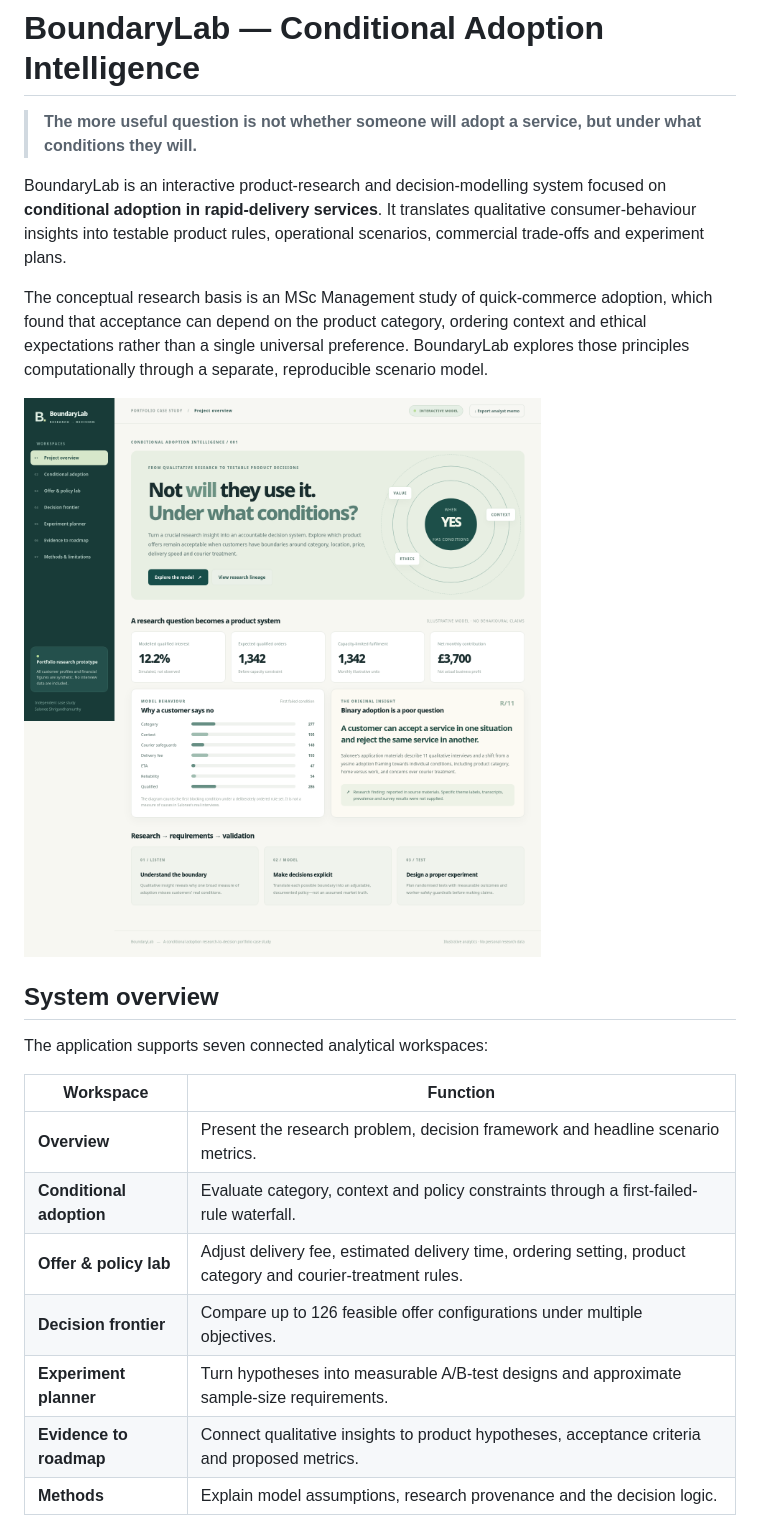
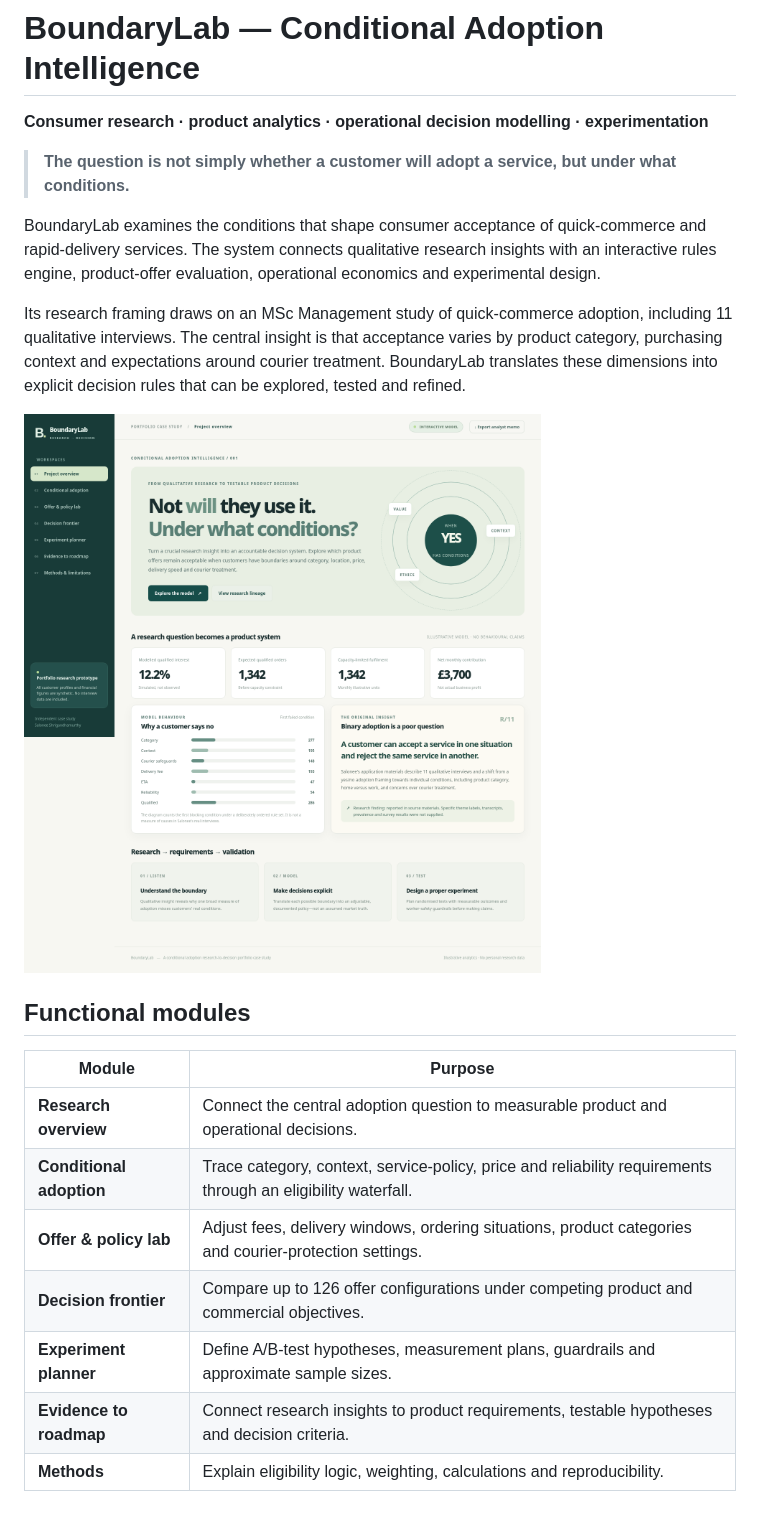
Before and after one commit to Bubbles015-SB/boundarylab-product-intelligence, a Markdown page: README.md, the part around one of its changes. Rendered like a GitHub page.

```diff
--- a/README.md
+++ b/README.md
@@ -1,24 +1,24 @@
 # BoundaryLab — Conditional Adoption Intelligence
 
-> **The more useful question is not whether someone will adopt a service, but under what conditions they will.**
+**Consumer research · product analytics · operational decision modelling · experimentation**
 
-BoundaryLab is an interactive product-research and decision-modelling system focused on **conditional adoption in rapid-delivery services**. It translates qualitative consumer-behaviour insights into testable product rules, operational scenarios, commercial trade-offs and experiment plans.
+> **The question is not simply whether a customer will adopt a service, but under what conditions.**
 
-The conceptual research basis is an MSc Management study of quick-commerce adoption, which found that acceptance can depend on the product category, ordering context and ethical expectations rather than a single universal preference. BoundaryLab explores those principles computationally through a separate, reproducible scenario model.
+BoundaryLab examines the conditions that shape consumer acceptance of quick-commerce and rapid-delivery services. The system connects qualitative research insights with an interactive rules engine, product-offer evaluation, operational economics and experimental design.
 
-![BoundaryLab research and decision workspace](media/overview.png)
+Its research framing draws on an MSc Management study of quick-commerce adoption, including 11 qualitative interviews. The central insight is that acceptance varies by product category, purchasing context and expectations around courier treatment. BoundaryLab translates these dimensions into explicit decision rules that can be explored, tested and refined.
 
-## System overview
+![BoundaryLab overview](media/overview.png)
 
-The application supports seven connected analytical workspaces:
+## Functional modules
 
-| Workspace | Function |
+| Module | Purpose |
 |---|---|
-| **Overview** | Present the research problem, decision framework and headline scenario metrics. |
-| **Conditional adoption** | Evaluate category, context and policy constraints through a first-failed-rule waterfall. |
-| **Offer & policy lab** | Adjust delivery fee, estimated delivery time, ordering setting, product category and courier-treatment rules. |
-| **Decision frontier** | Compare up to 126 feasible offer configurations under multiple objectives. |
-| **Experiment planner** | Turn hypotheses into measurable A/B-test designs and approximate sample-size requirements. |
-| **Evidence to roadmap** | Connect qualitative insights to product hypotheses, acceptance criteria and proposed metrics. |
-| **Methods** | Explain model assumptions, research provenance and the decision logic. |
+| **Research overview** | Connect the central adoption question to measurable product and operational decisions. |
+| **Conditional adoption** | Trace category, context, service-policy, price and reliability requirements through an eligibility waterfall. |
+| **Offer & policy lab** | Adjust fees, delivery windows, ordering situations, product categories and courier-protection settings. |
+| **Decision frontier** | Compare up to 126 offer configurations under competing product and commercial objectives. |
+| **Experiment planner** | Define A/B-test hypotheses, measurement plans, guardrails and approximate sample sizes. |
+| **Evidence to roadmap** | Connect research insights to product requirements, testable hypotheses and decision criteria. |
+| **Methods** | Explain eligibility logic, weighting, calculations and reproducibility. |
 
```
Also changed, not shown: other parts of README.md (+52 -70 lines).
